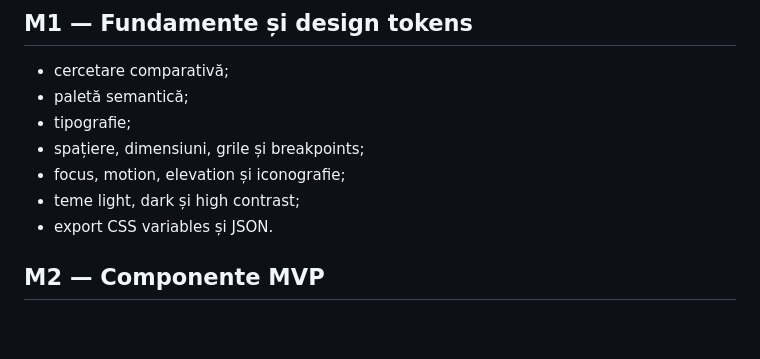
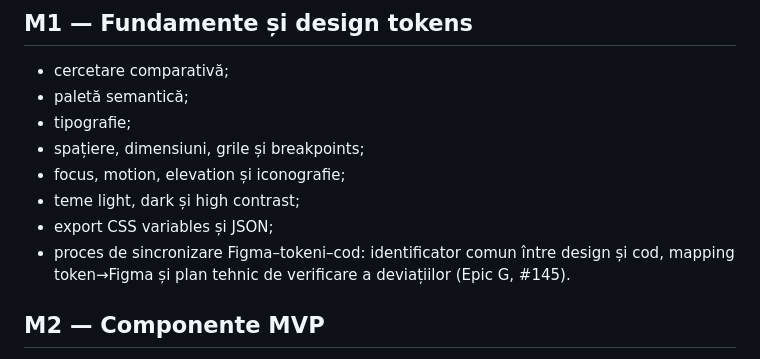
Before and after one commit to ciprian-rus/sistem.digital, a Markdown page: ROADMAP.md, the part around the change. Drawn GitHub-style; blank space fills up the shorter version.

```diff
--- a/ROADMAP.md
+++ b/ROADMAP.md
@@ -19,7 +19,8 @@ Roadmap-ul este organizat pe milestones logice. Datele vor fi stabilite după va
 - spațiere, dimensiuni, grile și breakpoints;
 - focus, motion, elevation și iconografie;
 - teme light, dark și high contrast;
-- export CSS variables și JSON.
+- export CSS variables și JSON;
+- proces de sincronizare Figma–tokeni–cod: identificator comun între design și cod, mapping token→Figma și plan tehnic de verificare a deviațiilor (Epic G, #145).
 
 ## M2 — Componente MVP
 
```
Also changed, not shown: docs/architecture/figma-token-sync.md (added, +170 -0 lines), docs/product/figma-token-mapping.md (+7 -3 lines).
